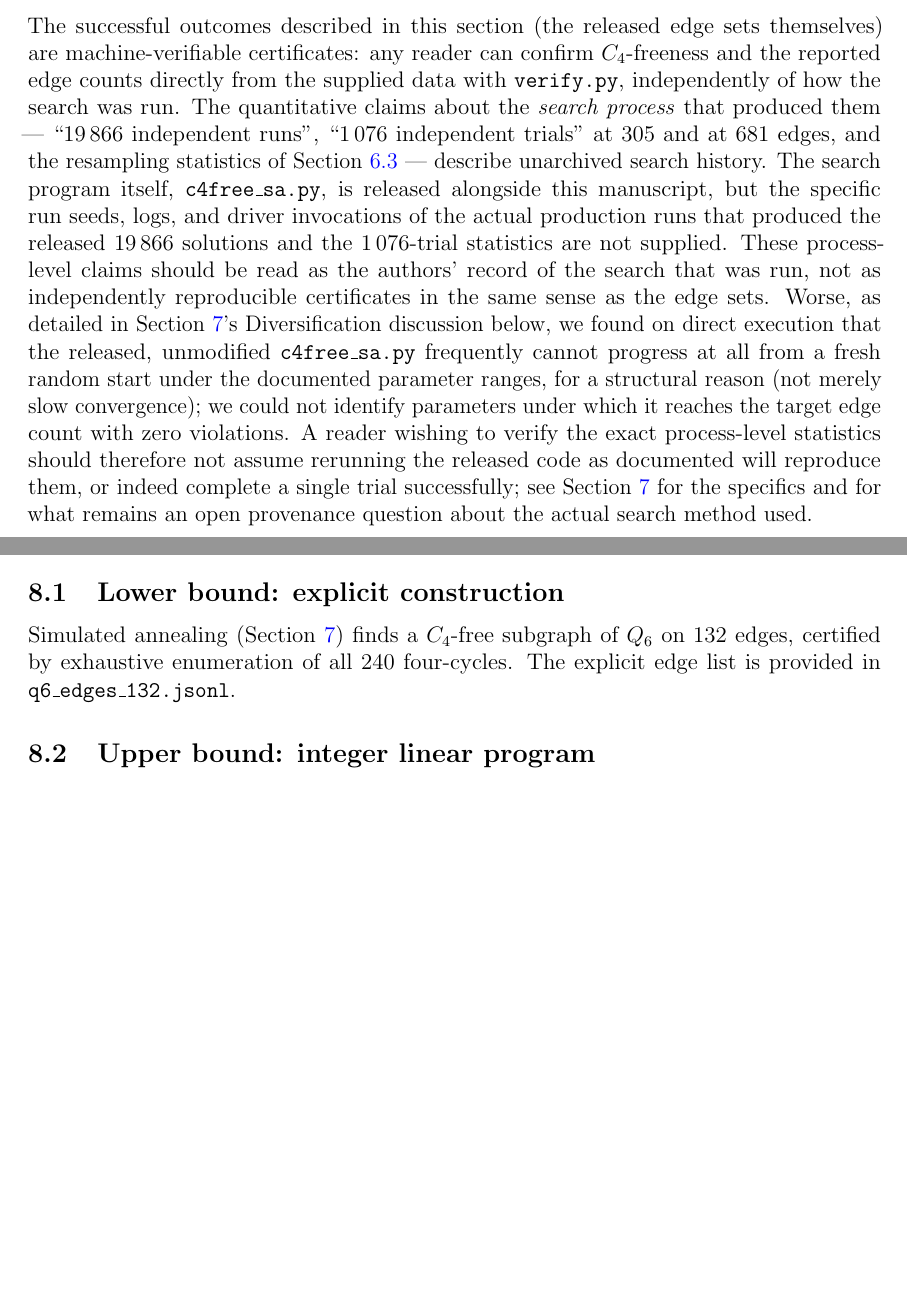
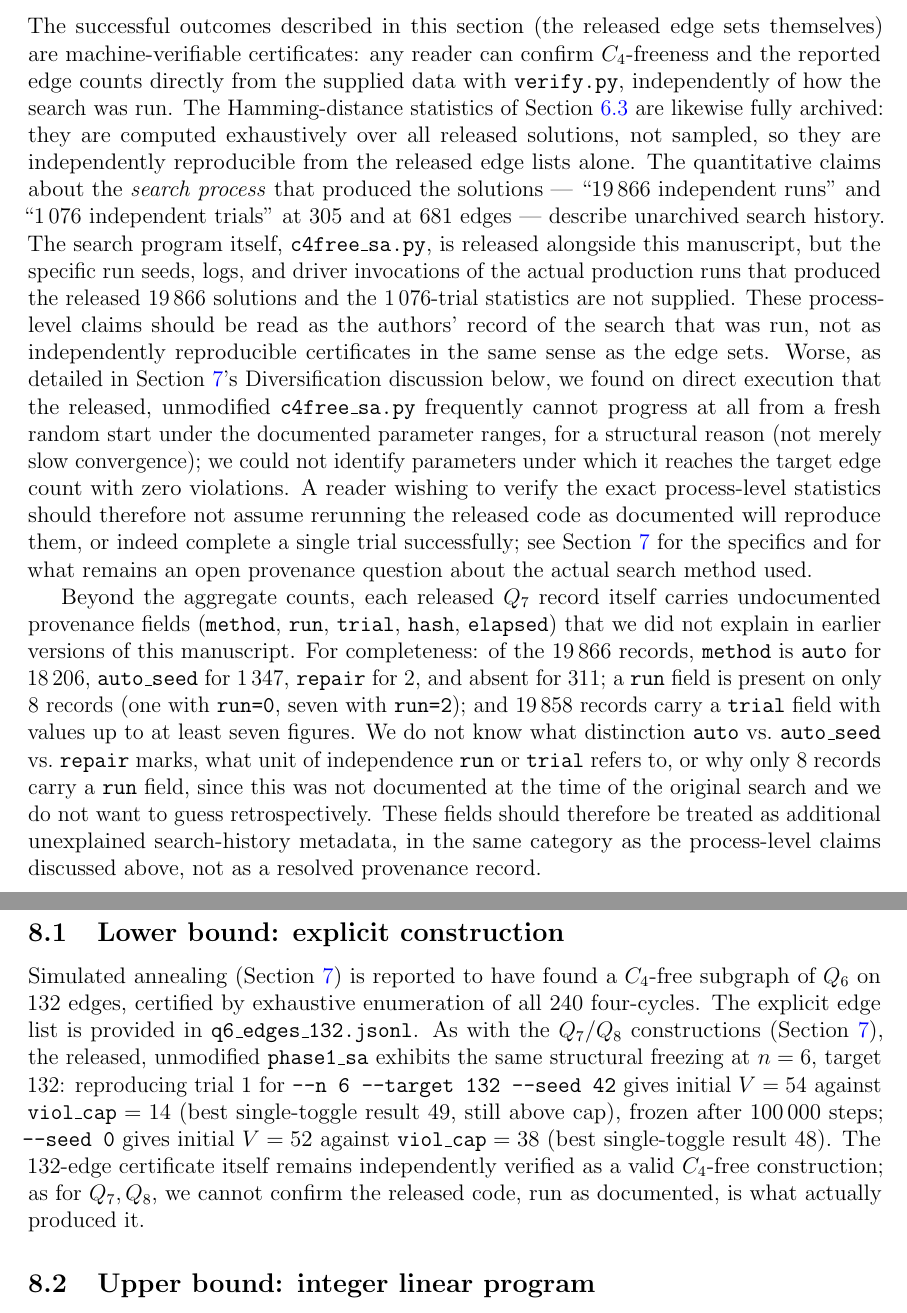
Before and after one commit to minamominamoto/c4free-hypercube, a LaTeX paper (c4free_hypercube_v5.tex): two parts of pages 15 and 17 of 20 before the commit and two parts of pages 15 and 18 of 21 after it, joined at a grey line, cut so that both start at the same text, the shorter picture padded with empty space. Compiled offline with pdfLaTeX.

Commit message:
Add files via upload

```diff
--- a/c4free_hypercube_v5.tex
+++ b/c4free_hypercube_v5.tex
@@ -952,10 +970,13 @@ The successful outcomes described in this section (the released edge
 sets themselves) are machine-verifiable certificates: any reader can
 confirm $C_4$-freeness and the reported edge counts directly from the
 supplied data with \texttt{verify.py}, independently of how the search
-was run. The quantitative claims about the \emph{search process} that
-produced them — ``$19\,866$ independent runs'', ``$1\,076$ independent
-trials'' at $305$ and at $681$ edges, and the resampling statistics of
-Section~\ref{sec:landscape} — describe unarchived search history. The
+was run. The Hamming-distance statistics of Section~\ref{sec:landscape}
+are likewise fully archived: they are computed exhaustively over all
+released solutions, not sampled, so they are independently
+reproducible from the released edge lists alone. The quantitative
+claims about the \emph{search process} that
+produced the solutions — ``$19\,866$ independent runs'' and ``$1\,076$ independent
+trials'' at $305$ and at $681$ edges — describe unarchived search history. The
 search program itself, \texttt{c4free\_sa.py}, is released alongside
 this manuscript, but the specific run seeds, logs, and driver
 invocations of the actual production runs that produced the released
@@ -974,6 +995,24 @@ therefore not assume rerunning the released code as documented will
 reproduce them, or indeed complete a single trial successfully; see
 Section~\ref{sec:method} for the specifics and for what remains an
 open provenance question about the actual search method used.
+
+Beyond the aggregate counts, each released $Q_7$ record itself carries
+undocumented provenance fields (\texttt{method}, \texttt{run},
+\texttt{trial}, \texttt{hash}, \texttt{elapsed}) that we did not
+explain in earlier versions of this manuscript. For completeness: of
+the $19\,866$ records, \texttt{method} is \texttt{auto} for $18\,206$,
+\texttt{auto\_seed} for $1\,347$, \texttt{repair} for $2$, and absent
+for $311$; a \texttt{run} field is present on only $8$ records (one
+with \texttt{run=0}, seven with \texttt{run=2}); and $19\,858$ records
+carry a \texttt{trial} field with values up to at least seven figures.
+We do not know what distinction \texttt{auto} vs.\ \texttt{auto\_seed}
+vs.\ \texttt{repair} marks, what unit of independence \texttt{run} or
+\texttt{trial} refers to, or why only $8$ records carry a \texttt{run}
+field, since this was not documented at the time of the original
+search and we do not want to guess retrospectively. These fields
+should therefore be treated as additional unexplained search-history
+metadata, in the same category as the process-level claims discussed
+above, not as a resolved provenance record.
 
 \subsection{Two-phase simulated annealing}
 
@@ -1114,9 +1153,20 @@ $\ex(Q_6,C_4)\le132$ itself rests on~\cite{HN94}, not on our own solve.
 
 \subsection{Lower bound: explicit construction}\label{sec:q6lower}
 
-Simulated annealing (Section~\ref{sec:method}) finds a $C_4$-free subgraph of
+Simulated annealing (Section~\ref{sec:method}) is reported to have found a $C_4$-free subgraph of
 $Q_6$ on 132 edges, certified by exhaustive enumeration of all 240 four-cycles.
-The explicit edge list is provided in \texttt{q6\_edges\_132.jsonl}.
+The explicit edge list is provided in \texttt{q6\_edges\_132.jsonl}. As
+with the $Q_7$/$Q_8$ constructions (Section~\ref{sec:method}), the
+released, unmodified \texttt{phase1\_sa} exhibits the same structural
+freezing at $n=6$, target $132$: reproducing trial 1 for
+\texttt{-{}-n 6 -{}-target 132 -{}-seed 42} gives initial $V=54$
+against $\texttt{viol\_cap}=14$ (best single-toggle result $49$, still
+above cap), frozen after $100\,000$ steps; \texttt{-{}-seed 0} gives
+initial $V=52$ against $\texttt{viol\_cap}=38$ (best single-toggle
+result $48$). The 132-edge certificate itself remains independently
+verified as a valid $C_4$-free construction; as for $Q_7,Q_8$, we
+cannot confirm the released code, run as documented, is what actually
+produced it.
 
 \subsection{Upper bound: integer linear program}\label{sec:q6upper}
 
```
Also changed, not shown: c4free_hypercube_v5.pdf, c4free_hypercube_v5.tex (60 more changed lines).
